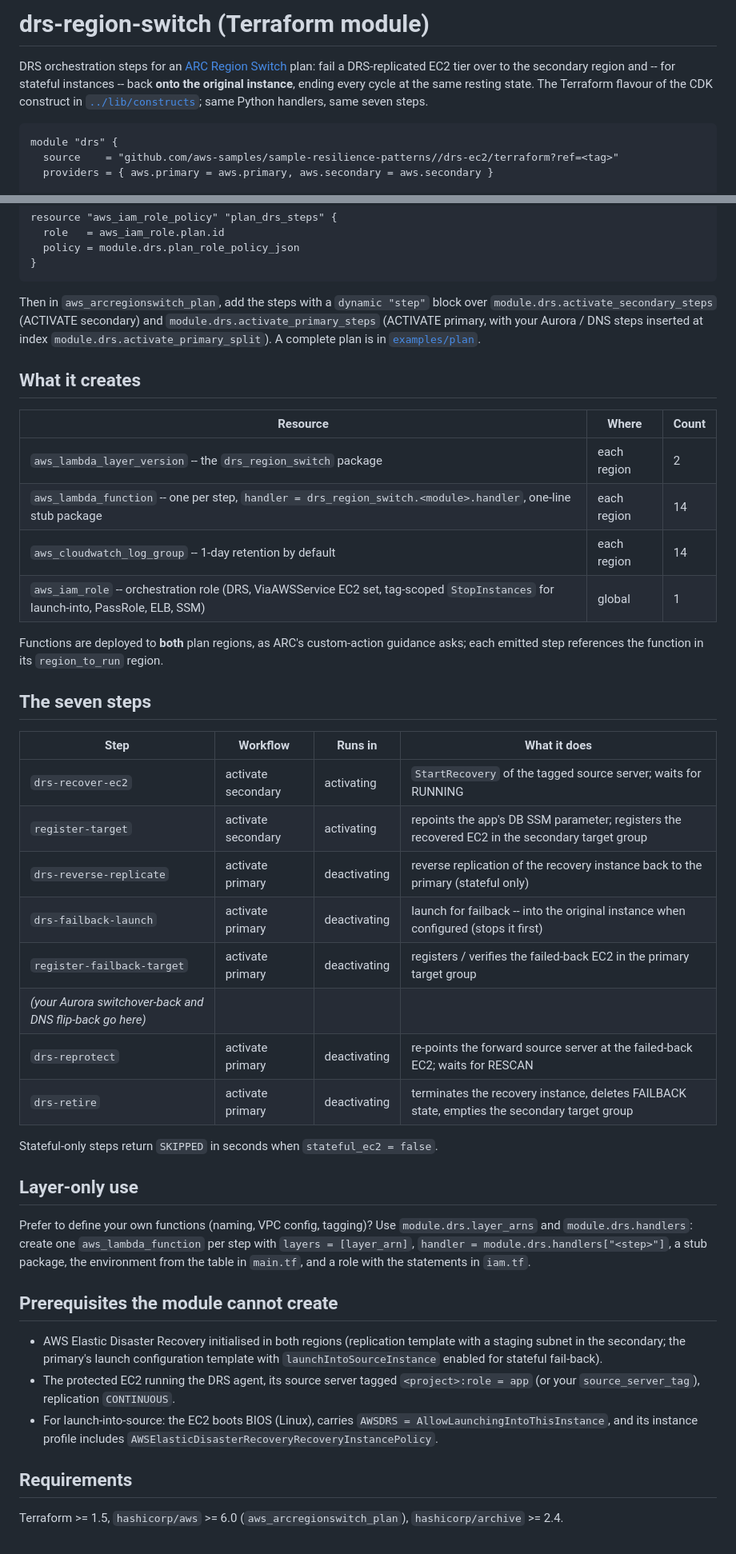
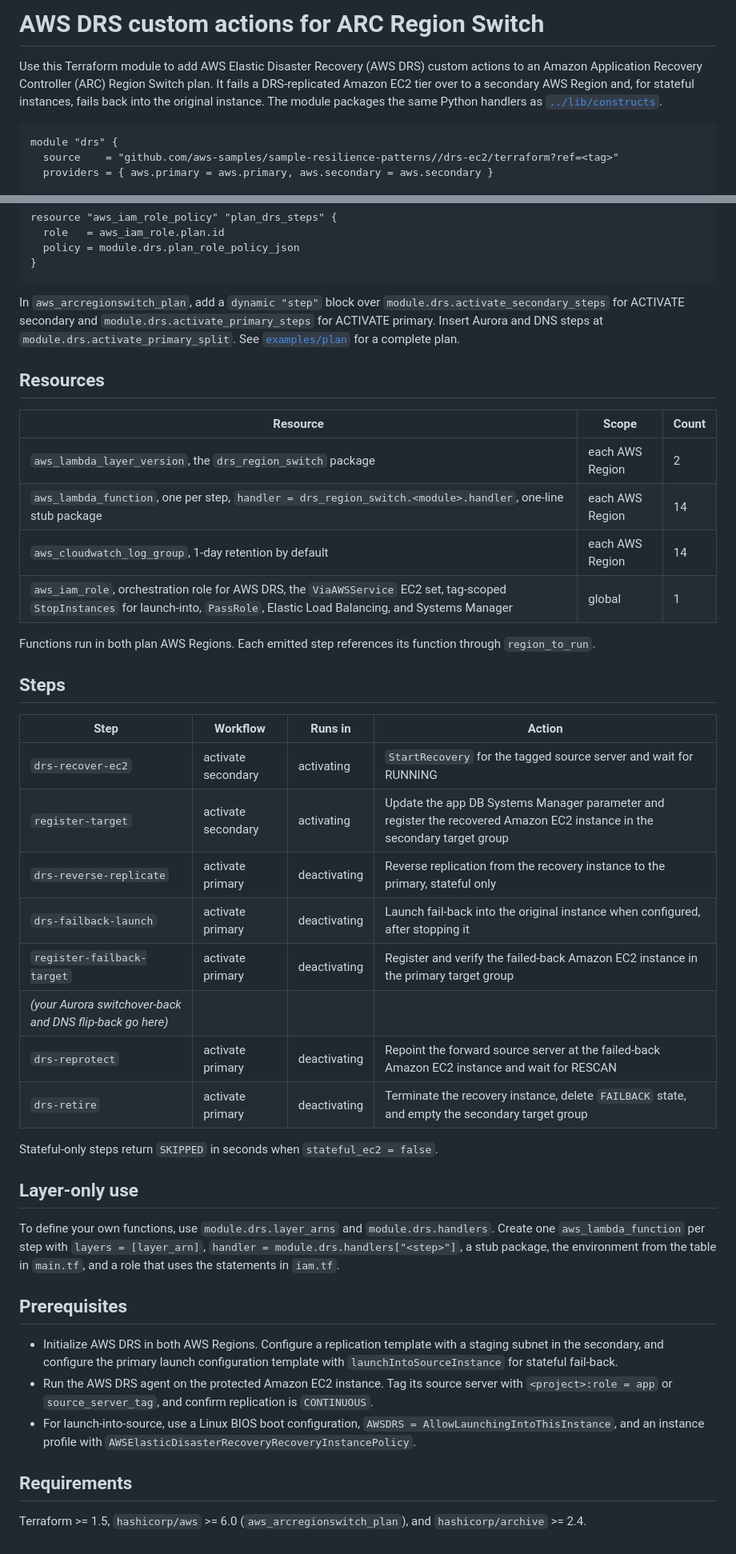
Before and after one commit to aws-samples/sample-resilience-patterns, a Markdown page: drs-ec2/terraform/README.md, 2 parts joined by grey strips. Shown at 80% size. Rendered like a GitHub page.

Commit message:
drs-ec2: Terraform README and root README row in customer language
terraform/README.md: full service names on first use, imperative
instructions, no em-dash asides or rhetorical headings ("Layer-only
use" replaces the question), one action per table cell. Module inputs,
resource counts, step table, prerequisites and version floors are
unchanged and re-checked against versions.tf and examples/plan.

Root README: the drs-ec2 row spells out Amazon EC2, AWS Elastic
Disaster Recovery (AWS DRS), Amazon Application Recovery Controller
(ARC) Region switch, Amazon Aurora Global Database and Amazon Route 53,
and drops "cycle-safe" and "incl.".

````diff
--- a/drs-ec2/terraform/README.md
+++ b/drs-ec2/terraform/README.md
@@ -1,10 +1,6 @@
-# drs-region-switch (Terraform module)
+# AWS DRS custom actions for ARC Region Switch
 
-DRS orchestration steps for an [ARC Region Switch](https://docs.aws.amazon.com/r53recovery/latest/dg/region-switch.html)
-plan: fail a DRS-replicated EC2 tier over to the secondary region and -- for stateful instances --
-back **onto the original instance**, ending every cycle at the same resting state. The Terraform
-flavour of the CDK construct in [`../lib/constructs`](../lib/constructs); same Python handlers,
-same seven steps.
+Use this Terraform module to add AWS Elastic Disaster Recovery (AWS DRS) custom actions to an Amazon Application Recovery Controller (ARC) Region Switch plan. It fails a DRS-replicated Amazon EC2 tier over to a secondary AWS Region and, for stateful instances, fails back into the original instance. The module packages the same Python handlers as [`../lib/constructs`](../lib/constructs).
 
 ```hcl
 module "drs" {
@@ -29,55 +25,44 @@ resource "aws_iam_role_policy" "plan_drs_steps" {
 }
 ```
 
-Then in `aws_arcregionswitch_plan`, add the steps with a `dynamic "step"` block over
-`module.drs.activate_secondary_steps` (ACTIVATE secondary) and `module.drs.activate_primary_steps`
-(ACTIVATE primary, with your Aurora / DNS steps inserted at index `module.drs.activate_primary_split`).
-A complete plan is in [`examples/plan`](examples/plan/main.tf).
+In `aws_arcregionswitch_plan`, add a `dynamic "step"` block over `module.drs.activate_secondary_steps` for ACTIVATE secondary and `module.drs.activate_primary_steps` for ACTIVATE primary. Insert Aurora and DNS steps at `module.drs.activate_primary_split`. See [`examples/plan`](examples/plan/main.tf) for a complete plan.
 
-## What it creates
+## Resources
 
-| Resource | Where | Count |
+| Resource | Scope | Count |
 |---|---|---|
-| `aws_lambda_layer_version` -- the `drs_region_switch` package | each region | 2 |
-| `aws_lambda_function` -- one per step, `handler = drs_region_switch.<module>.handler`, one-line stub package | each region | 14 |
-| `aws_cloudwatch_log_group` -- 1-day retention by default | each region | 14 |
-| `aws_iam_role` -- orchestration role (DRS, ViaAWSService EC2 set, tag-scoped `StopInstances` for launch-into, PassRole, ELB, SSM) | global | 1 |
+| `aws_lambda_layer_version`, the `drs_region_switch` package | each AWS Region | 2 |
+| `aws_lambda_function`, one per step, `handler = drs_region_switch.<module>.handler`, one-line stub package | each AWS Region | 14 |
+| `aws_cloudwatch_log_group`, 1-day retention by default | each AWS Region | 14 |
+| `aws_iam_role`, orchestration role for AWS DRS, the `ViaAWSService` EC2 set, tag-scoped `StopInstances` for launch-into, `PassRole`, Elastic Load Balancing, and Systems Manager | global | 1 |
 
-Functions are deployed to **both** plan regions, as ARC's custom-action guidance asks; each emitted
-step references the function in its `region_to_run` region.
+Functions run in both plan AWS Regions. Each emitted step references its function through `region_to_run`.
 
-## The seven steps
+## Steps
 
-| Step | Workflow | Runs in | What it does |
+| Step | Workflow | Runs in | Action |
 |---|---|---|---|
-| `drs-recover-ec2` | activate secondary | activating | `StartRecovery` of the tagged source server; waits for RUNNING |
-| `register-target` | activate secondary | activating | repoints the app's DB SSM parameter; registers the recovered EC2 in the secondary target group |
-| `drs-reverse-replicate` | activate primary | deactivating | reverse replication of the recovery instance back to the primary (stateful only) |
-| `drs-failback-launch` | activate primary | deactivating | launch for failback -- into the original instance when configured (stops it first) |
-| `register-failback-target` | activate primary | deactivating | registers / verifies the failed-back EC2 in the primary target group |
+| `drs-recover-ec2` | activate secondary | activating | `StartRecovery` for the tagged source server and wait for RUNNING |
+| `register-target` | activate secondary | activating | Update the app DB Systems Manager parameter and register the recovered Amazon EC2 instance in the secondary target group |
+| `drs-reverse-replicate` | activate primary | deactivating | Reverse replication from the recovery instance to the primary, stateful only |
+| `drs-failback-launch` | activate primary | deactivating | Launch fail-back into the original instance when configured, after stopping it |
+| `register-failback-target` | activate primary | deactivating | Register and verify the failed-back Amazon EC2 instance in the primary target group |
 | *(your Aurora switchover-back and DNS flip-back go here)* | | | |
-| `drs-reprotect` | activate primary | deactivating | re-points the forward source server at the failed-back EC2; waits for RESCAN |
-| `drs-retire` | activate primary | deactivating | terminates the recovery instance, deletes FAILBACK state, empties the secondary target group |
+| `drs-reprotect` | activate primary | deactivating | Repoint the forward source server at the failed-back Amazon EC2 instance and wait for RESCAN |
+| `drs-retire` | activate primary | deactivating | Terminate the recovery instance, delete `FAILBACK` state, and empty the secondary target group |
 
 Stateful-only steps return `SKIPPED` in seconds when `stateful_ec2 = false`.
 
 ## Layer-only use
 
-Prefer to define your own functions (naming, VPC config, tagging)? Use `module.drs.layer_arns`
-and `module.drs.handlers`: create one `aws_lambda_function` per step with `layers = [layer_arn]`,
-`handler = module.drs.handlers["<step>"]`, a stub package, the environment from the table in
-`main.tf`, and a role with the statements in `iam.tf`.
+To define your own functions, use `module.drs.layer_arns` and `module.drs.handlers`. Create one `aws_lambda_function` per step with `layers = [layer_arn]`, `handler = module.drs.handlers["<step>"]`, a stub package, the environment from the table in `main.tf`, and a role that uses the statements in `iam.tf`.
 
-## Prerequisites the module cannot create
+## Prerequisites
 
-- AWS Elastic Disaster Recovery initialised in both regions (replication template with a staging
-  subnet in the secondary; the primary's launch configuration template with
-  `launchIntoSourceInstance` enabled for stateful fail-back).
-- The protected EC2 running the DRS agent, its source server tagged `<project>:role = app`
-  (or your `source_server_tag`), replication `CONTINUOUS`.
-- For launch-into-source: the EC2 boots BIOS (Linux), carries `AWSDRS = AllowLaunchingIntoThisInstance`,
-  and its instance profile includes `AWSElasticDisasterRecoveryRecoveryInstancePolicy`.
+- Initialize AWS DRS in both AWS Regions. Configure a replication template with a staging subnet in the secondary, and configure the primary launch configuration template with `launchIntoSourceInstance` for stateful fail-back.
+- Run the AWS DRS agent on the protected Amazon EC2 instance. Tag its source server with `<project>:role = app` or `source_server_tag`, and confirm replication is `CONTINUOUS`.
+- For launch-into-source, use a Linux BIOS boot configuration, `AWSDRS = AllowLaunchingIntoThisInstance`, and an instance profile with `AWSElasticDisasterRecoveryRecoveryInstancePolicy`.
 
 ## Requirements
 
-Terraform >= 1.5, `hashicorp/aws` >= 6.0 (`aws_arcregionswitch_plan`), `hashicorp/archive` >= 2.4.
+Terraform >= 1.5, `hashicorp/aws` >= 6.0 (`aws_arcregionswitch_plan`), and `hashicorp/archive` >= 2.4.
````
Also changed, not shown: README.md (+1 -1 lines).
